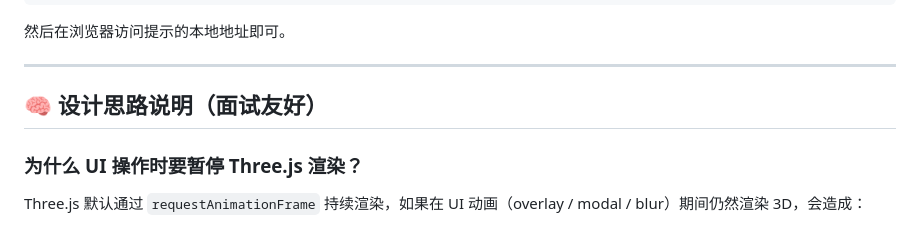
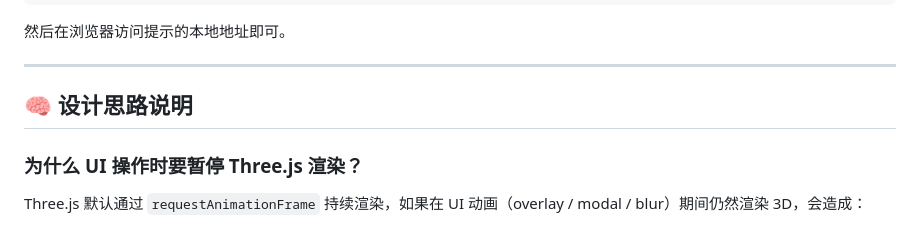
Before and after one commit to KJNotfound/3D-DEMO, a Markdown page: README.md, the part around the change. Drawn GitHub-style.

Commit message:
Update design thought section in README

```diff
--- a/README.md
+++ b/README.md
@@ -70,7 +70,7 @@ npx serve .
 
 ---
 
-## 🧠 设计思路说明（面试友好）
+## 🧠 设计思路说明
 
 ### 为什么 UI 操作时要暂停 Three.js 渲染？
 
```
